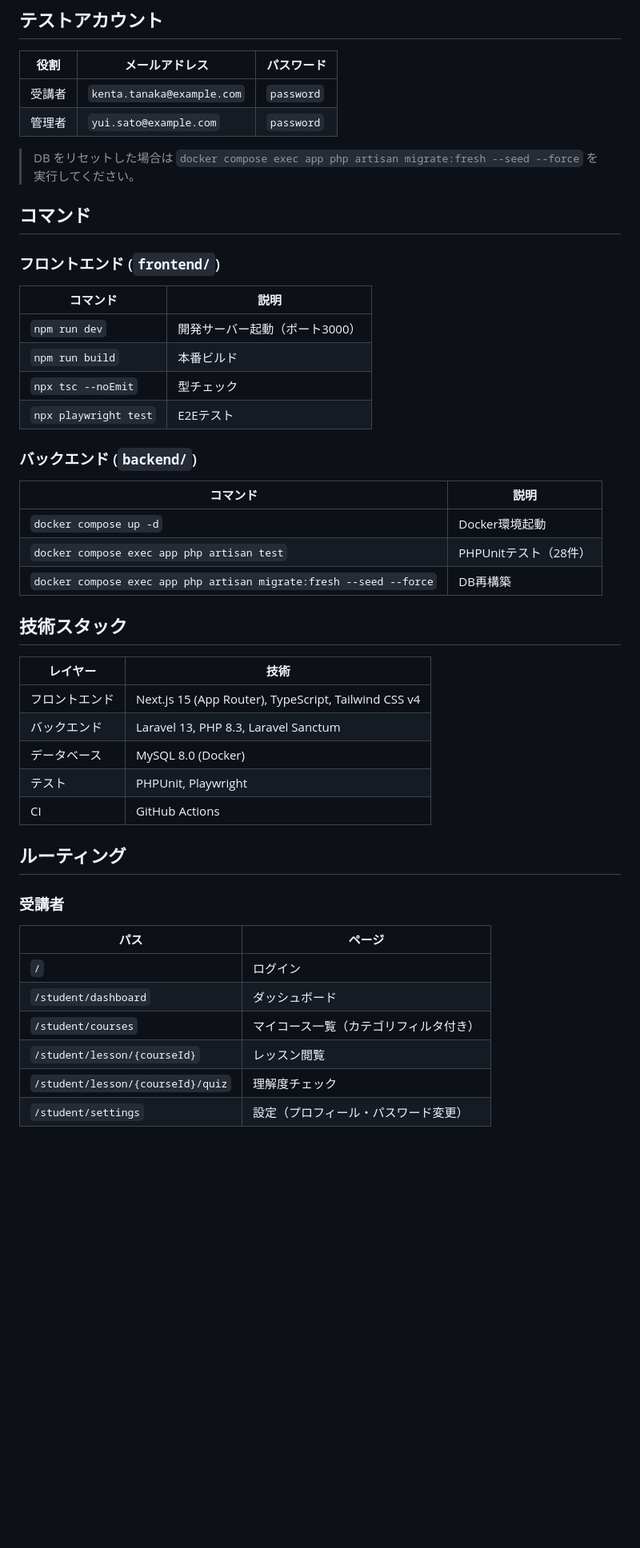
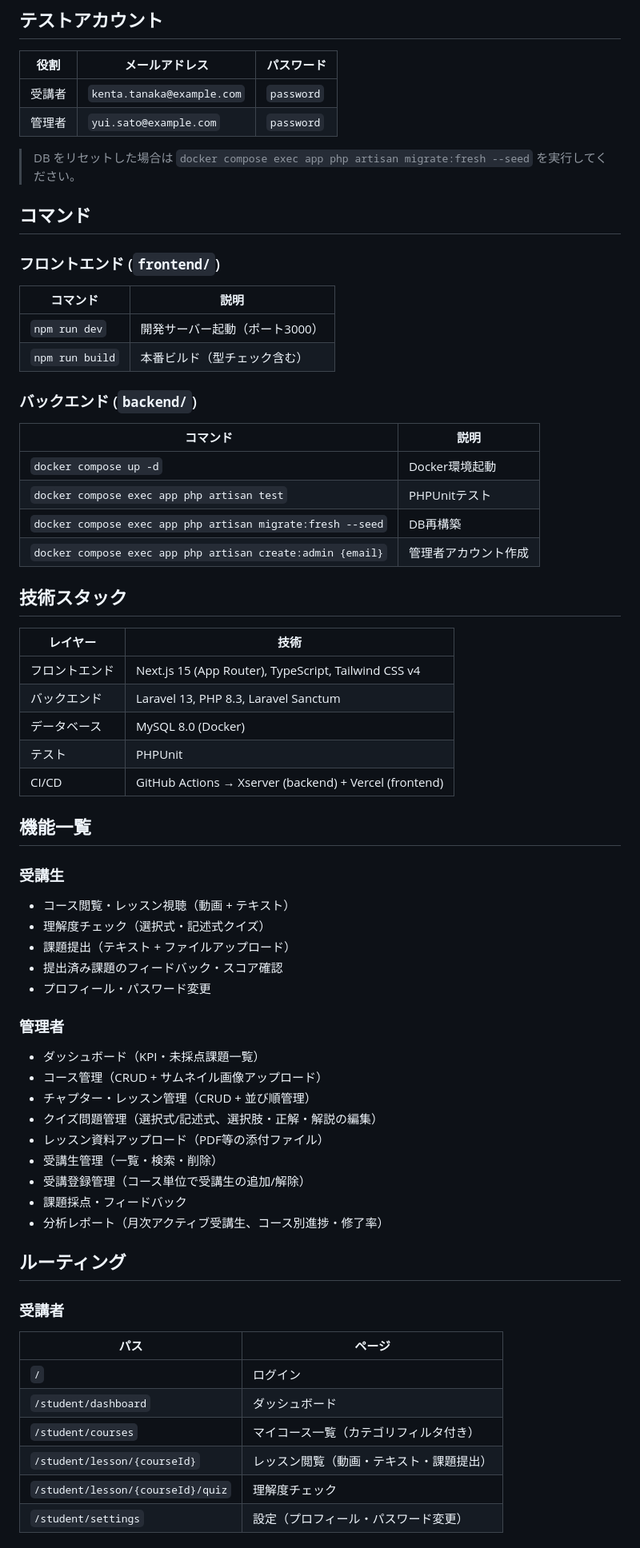
Before and after one commit to t-kobayashi1227/LMS-develop, a Markdown page: README.md, the part around one of its changes. Shown at 80% size. GitHub-like rendering; blank space fills up the shorter version.

```diff
--- a/README.md
+++ b/README.md
@@ -29,7 +29,7 @@ npm run dev
 | 受講者 | `kenta.tanaka@example.com` | `password` |
 | 管理者 | `yui.sato@example.com` | `password` |
 
-> DB をリセットした場合は `docker compose exec app php artisan migrate:fresh --seed --force` を実行してください。
+> DB をリセットした場合は `docker compose exec app php artisan migrate:fresh --seed` を実行してください。
 
 ## コマンド
 
@@ -38,17 +38,16 @@ npm run dev
 | コマンド | 説明 |
 |---------|------|
 | `npm run dev` | 開発サーバー起動（ポート3000） |
-| `npm run build` | 本番ビルド |
-| `npx tsc --noEmit` | 型チェック |
-| `npx playwright test` | E2Eテスト |
+| `npm run build` | 本番ビルド（型チェック含む） |
 
 ### バックエンド (`backend/`)
 
 | コマンド | 説明 |
 |---------|------|
 | `docker compose up -d` | Docker環境起動 |
-| `docker compose exec app php artisan test` | PHPUnitテスト（28件） |
-| `docker compose exec app php artisan migrate:fresh --seed --force` | DB再構築 |
+| `docker compose exec app php artisan test` | PHPUnitテスト |
+| `docker compose exec app php artisan migrate:fresh --seed` | DB再構築 |
+| `docker compose exec app php artisan create:admin {email}` | 管理者アカウント作成 |
 
 ## 技術スタック
 
@@ -57,8 +56,30 @@ npm run dev
 | フロントエンド | Next.js 15 (App Router), TypeScript, Tailwind CSS v4 |
 | バックエンド | Laravel 13, PHP 8.3, Laravel Sanctum |
 | データベース | MySQL 8.0 (Docker) |
-| テスト | PHPUnit, Playwright |
-| CI | GitHub Actions |
+| テスト | PHPUnit |
+| CI/CD | GitHub Actions → Xserver (backend) + Vercel (frontend) |
+
+## 機能一覧
+
+### 受講生
+
+- コース閲覧・レッスン視聴（動画 + テキスト）
+- 理解度チェック（選択式・記述式クイズ）
+- 課題提出（テキスト + ファイルアップロード）
+- 提出済み課題のフィードバック・スコア確認
+- プロフィール・パスワード変更
+
+### 管理者
+
+- ダッシュボード（KPI・未採点課題一覧）
+- コース管理（CRUD + サムネイル画像アップロード）
+- チャプター・レッスン管理（CRUD + 並び順管理）
+- クイズ問題管理（選択式/記述式、選択肢・正解・解説の編集）
+- レッスン資料アップロード（PDF等の添付ファイル）
+- 受講生管理（一覧・検索・削除）
+- 受講登録管理（コース単位で受講生の追加/解除）
+- 課題採点・フィードバック
+- 分析レポート（月次アクティブ受講生、コース別進捗・修了率）
 
 ## ルーティング
 
@@ -69,7 +90,7 @@ npm run dev
 | `/` | ログイン |
 | `/student/dashboard` | ダッシュボード |
 | `/student/courses` | マイコース一覧（カテゴリフィルタ付き） |
-| `/student/lesson/{courseId}` | レッスン閲覧 |
+| `/student/lesson/{courseId}` | レッスン閲覧（動画・テキスト・課題提出） |
 | `/student/lesson/{courseId}/quiz` | 理解度チェック |
 | `/student/settings` | 設定（プロフィール・パスワード変更） |
 
```
Also changed, not shown: other parts of README.md (+35 -18 lines), CLAUDE.md (+21 -12 lines).
